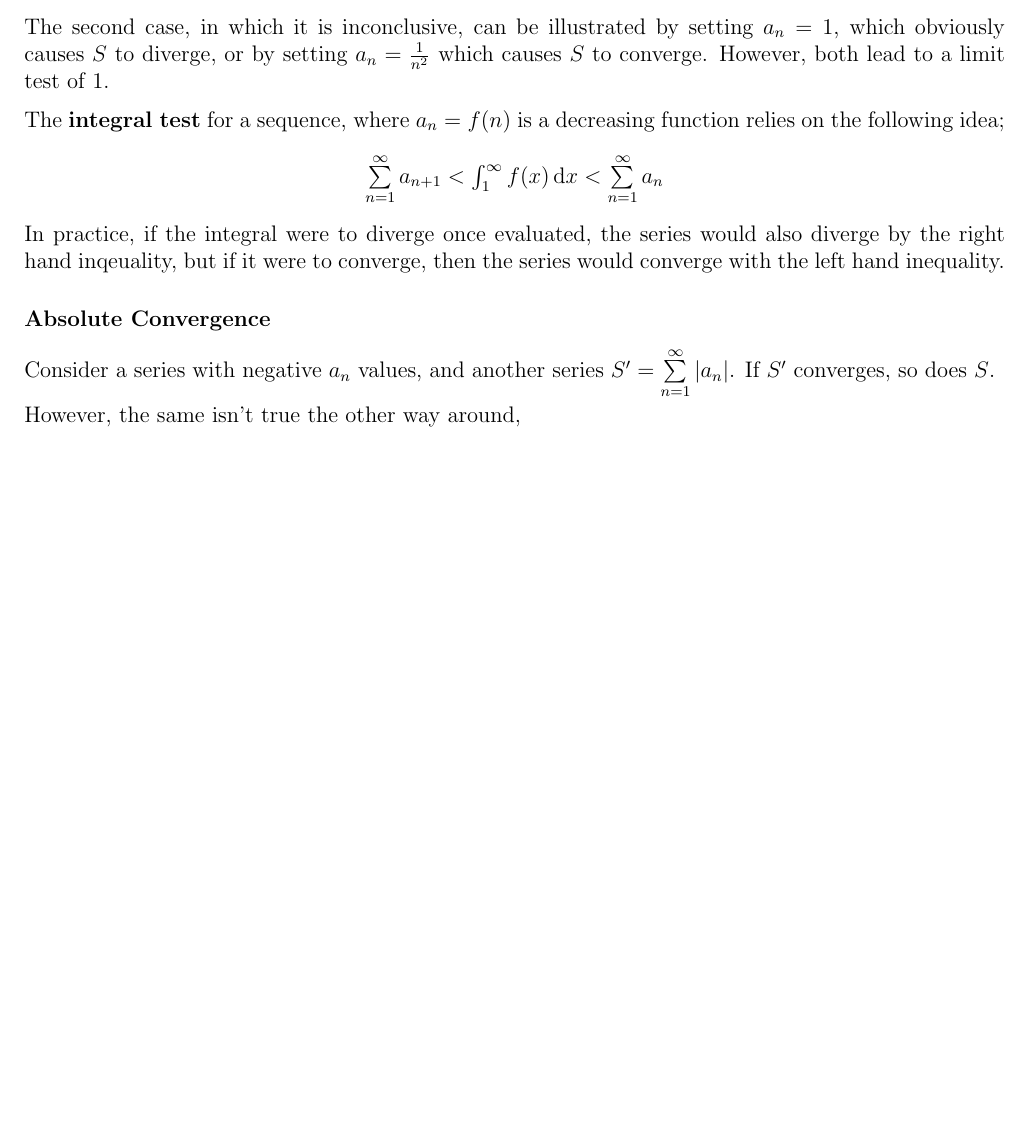
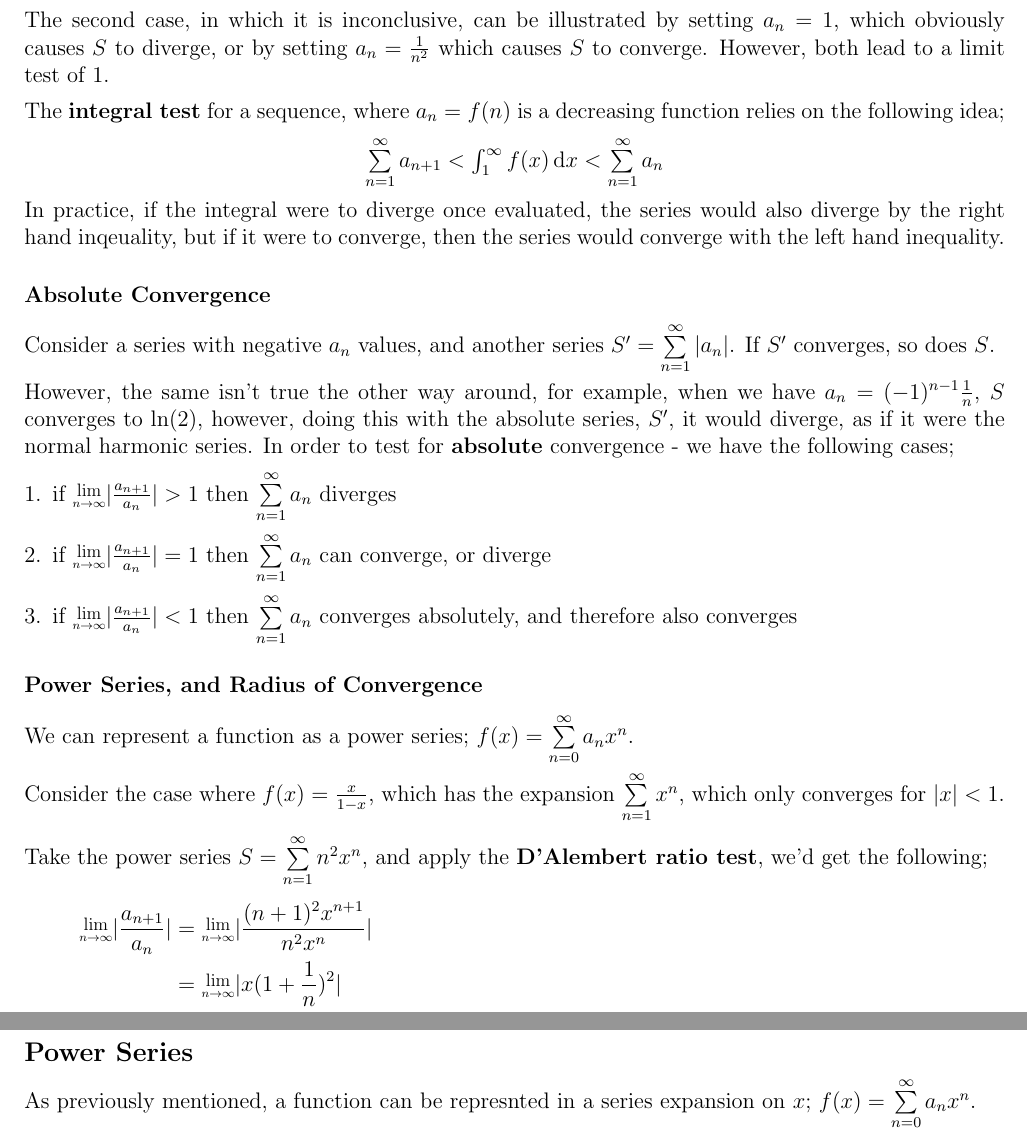
Before and after one commit to lin-e/imperial-revision, a LaTeX document (co145/main.tex): part of page 5 of 5 before the commit and two parts of pages 5 and 6 of 6 after it, the two joined at a grey line, cut so that both start at the same text, the shorter picture padded with empty space. Compiled offline with pdfLaTeX.

```diff
--- a/co145/main.tex
+++ b/co145/main.tex
@@ -326,5 +326,28 @@
                 Consider a series with negative $a_n$ values, and another series $S^\prime = \summation{n = 1}{\infty}{|a_n|}$. If $S^\prime$ converges, so does $S$.
                 \smallskip
 
-                However, the same isn't true the other way around,
+                However, the same isn't true the other way around, for example, when we have $a_n = (-1)^{n - 1} \frac{1}{n}$, $S$ converges to $\text{ln}(2)$, however, doing this with the absolute series, $S^\prime$, it would diverge, as if it were the normal harmonic series. In order to test for \textbf{absolute} convergence - we have the following cases;
+                \begin{enumerate}[1.]
+                    \itemsep0em
+                    \item if $\limit{n}{\infty}|\frac{a_{n + 1}}{a_n}| > 1$ then $\summation{n = 1}{\infty}{a_n}$ diverges
+                    \item if $\limit{n}{\infty}|\frac{a_{n + 1}}{a_n}| = 1$ then $\summation{n = 1}{\infty}{a_n}$ can converge, or diverge
+                    \item if $\limit{n}{\infty}|\frac{a_{n + 1}}{a_n}| < 1$ then $\summation{n = 1}{\infty}{a_n}$ converges absolutely, and therefore also converges
+                \end{enumerate}
+            \subsubsection*{Power Series, and Radius of Convergence}
+                We can represent a function as a power series; $f(x) = \summation{n = 0}{\infty}{a_nx^n}$.
+                \smallskip
+
+                Consider the case where $f(x) = \frac{x}{1 - x}$, which has the expansion $\summation{n = 1}{\infty}{x^n}$, which only converges for $|x| < 1$.
+                \smallskip
+
+                Take the power series $S = \summation{n = 1}{\infty}{n^2 x^n}$, and apply the \textbf{D'Alembert ratio test}, we'd get the following;
+                \begin{align*}
+                    \limit{n}{\infty} |\frac{a_{n + 1}}{a_n}| & = \limit{n}{\infty}|\frac{(n + 1)^2 x^{n + 1}}{n^2 x^n}| \\
+                    & = \limit{n}{\infty} |x(1 + \frac{1}{n})^2| \\
+                    & = |x|
+                \end{align*}
+                As we want to establish convergence, we set the result $|x| < 1$, therefore it follows that the ratio of convergence for this particular power series is 1.
+        \subsection*{Power Series}
+            As previously mentioned, a function can be represnted in a series expansion on $x$; $f(x) = \summation{n = 0}{\infty}{a_nx^n}$.
+
 \end{document}
```
Also changed, not shown: co140/main.tex (+1 -1 lines), _output/co140.pdf, _output/co145.pdf, co140/main.pdf, co145/main.pdf.
